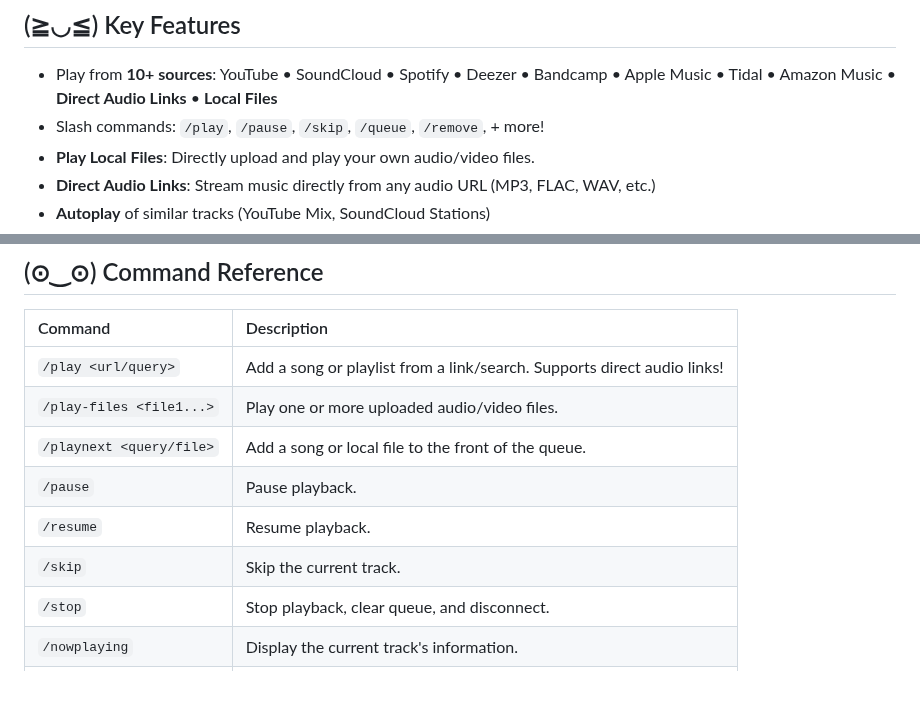
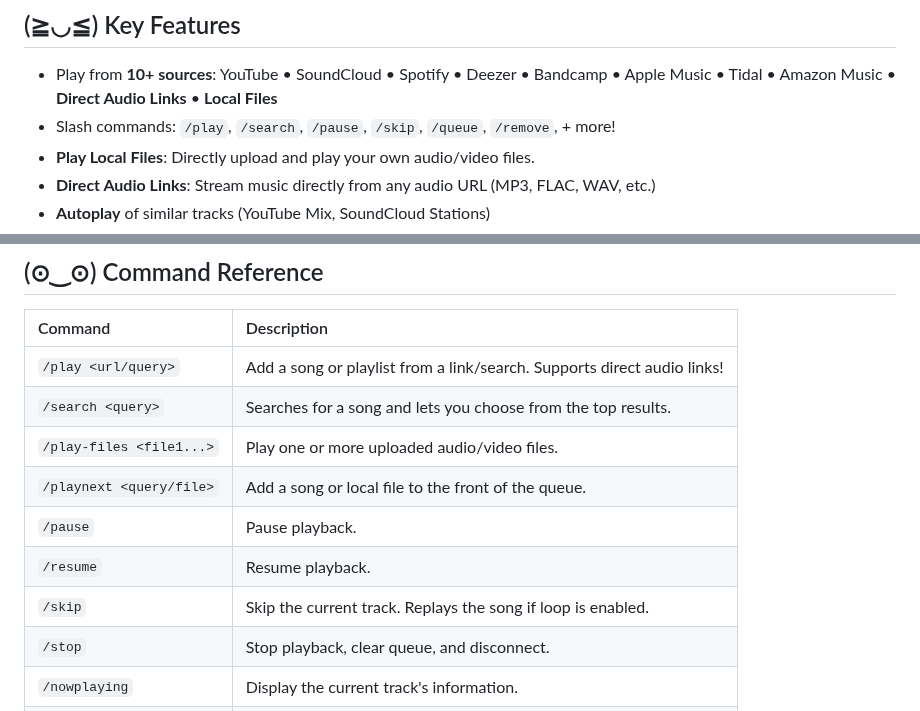
Before and after one commit to kian-fotovat/simple-playify, a Markdown page: README.md, 2 parts joined by grey strips. GitHub-like rendering; blank space fills up the shorter version.

```diff
--- a/README.md
+++ b/README.md
@@ -53,7 +53,7 @@ Type `/play <url or query>` and let the music flow~
 ## (≧◡≦) Key Features
 
 * Play from **10+ sources**: YouTube • SoundCloud • Spotify • Deezer • Bandcamp • Apple Music • Tidal • Amazon Music • **Direct Audio Links** • **Local Files**
-* Slash commands: `/play`, `/pause`, `/skip`, `/queue`, `/remove`, + more!
+* Slash commands: `/play`, `/search`, `/pause`, `/skip`, `/queue`, `/remove`, + more!
 * **Play Local Files**: Directly upload and play your own audio/video files.
 * **Direct Audio Links**: Stream music directly from any audio URL (MP3, FLAC, WAV, etc.)
 * **Autoplay** of similar tracks (YouTube Mix, SoundCloud Stations)
@@ -126,11 +126,12 @@ Type `/play <url or query>` and let the music flow~
 | Command | Description |
 | :--- | :--- |
 | `/play <url/query>` | Add a song or playlist from a link/search. Supports direct audio links! |
+| `/search <query>` | Searches for a song and lets you choose from the top results. |
 | `/play-files <file1...>` | Play one or more uploaded audio/video files. |
 | `/playnext <query/file>` | Add a song or local file to the front of the queue. |
 | `/pause` | Pause playback. |
 | `/resume` | Resume playback. |
-| `/skip` | Skip the current track. |
+| `/skip` | Skip the current track. Replays the song if loop is enabled. |
 | `/stop` | Stop playback, clear queue, and disconnect. |
 | `/nowplaying` | Display the current track's information. |
 | `/queue` | Show the current song queue with interactive pages. |
```
